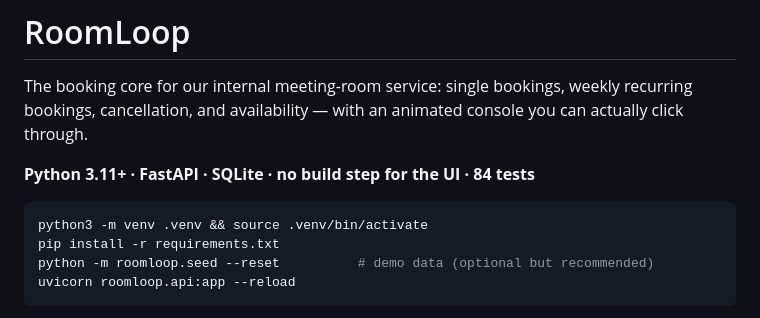
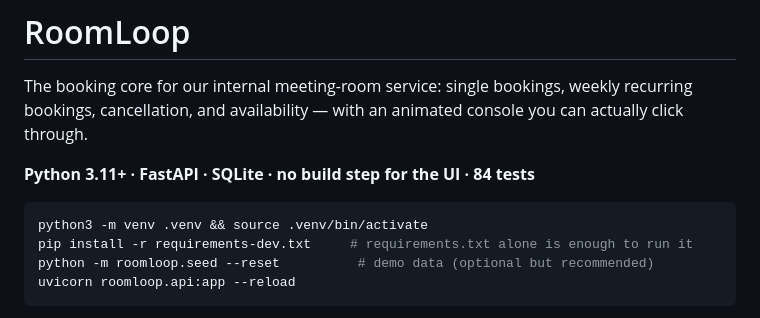
Before and after one commit to xtharshh/RoomLoop, a Markdown page: README.md, the part around the change. GitHub-like rendering.

````diff
--- a/README.md
+++ b/README.md
@@ -8,7 +8,7 @@ you can actually click through.
 
 ```bash
 python3 -m venv .venv && source .venv/bin/activate
-pip install -r requirements.txt
+pip install -r requirements-dev.txt     # requirements.txt alone is enough to run it
 python -m roomloop.seed --reset          # demo data (optional but recommended)
 uvicorn roomloop.api:app --reload
 ```
````
Also changed, not shown: DECISIONS.md (+17 -0 lines).
